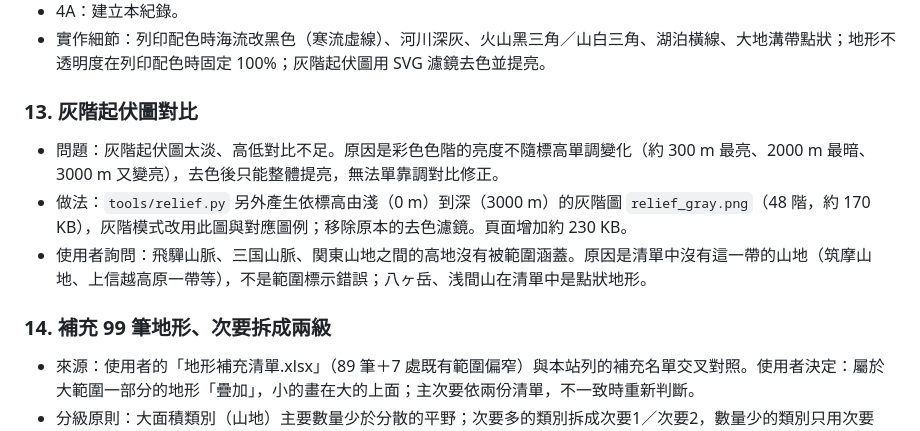
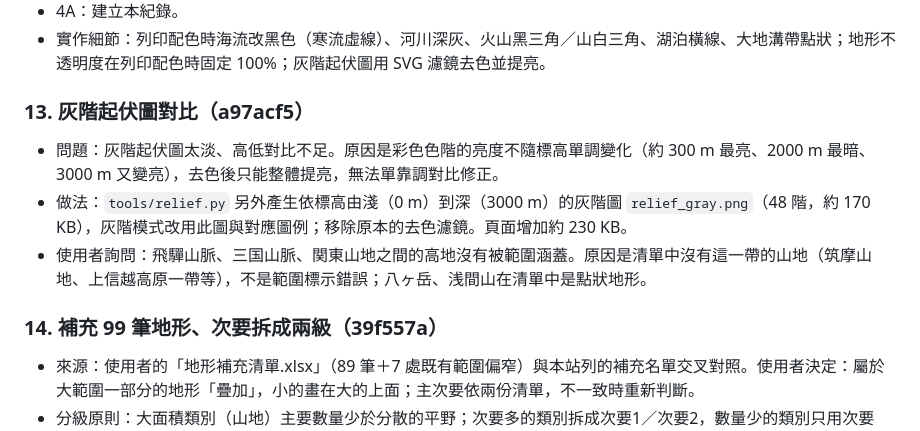
Before and after one commit to OwOddddd/japan-terrain-map, a Markdown page: docs/開發紀錄.md, the part around the change. Drawn GitHub-style.

Commit message:
開發紀錄：第 13、14 輪 commit 編號
Co-Authored-By: Claude Opus 5.5 <noreply@anthropic.com>

```diff
--- a/docs/開發紀錄.md
+++ b/docs/開發紀錄.md
@@ -69,12 +69,12 @@ https://github.com/OwOddddd/japan-terrain-map/commits/main 查看或還原。
 - 4A：建立本紀錄。
 - 實作細節：列印配色時海流改黑色（寒流虛線）、河川深灰、火山黑三角／山白三角、湖泊橫線、大地溝帶點狀；地形不透明度在列印配色時固定 100%；灰階起伏圖用 SVG 濾鏡去色並提亮。
 
-### 13. 灰階起伏圖對比
+### 13. 灰階起伏圖對比（a97acf5）
 - 問題：灰階起伏圖太淡、高低對比不足。原因是彩色色階的亮度不隨標高單調變化（約 300 m 最亮、2000 m 最暗、3000 m 又變亮），去色後只能整體提亮，無法單靠調對比修正。
 - 做法：`tools/relief.py` 另外產生依標高由淺（0 m）到深（3000 m）的灰階圖 `relief_gray.png`（48 階，約 170 KB），灰階模式改用此圖與對應圖例；移除原本的去色濾鏡。頁面增加約 230 KB。
 - 使用者詢問：飛驒山脈、三国山脈、関東山地之間的高地沒有被範圍涵蓋。原因是清單中沒有這一帶的山地（筑摩山地、上信越高原一帶等），不是範圍標示錯誤；八ヶ岳、浅間山在清單中是點狀地形。
 
-### 14. 補充 99 筆地形、次要拆成兩級
+### 14. 補充 99 筆地形、次要拆成兩級（39f557a）
 - 來源：使用者的「地形補充清單.xlsx」（89 筆＋7 處既有範圍偏窄）與本站列的補充名單交叉對照。使用者決定：屬於大範圍一部分的地形「疊加」，小的畫在大的上面；主次要依兩份清單，不一致時重新判斷。
 - 分級原則：大面積類別（山地）主要數量少於分散的平野；次要多的類別拆成次要1／次要2，數量少的類別只用次要1。結果：山脈 主要23／次要1 25／次要2 19、火山 22/28/9、平野 24/21/13、盆地 20/16/8，山、台地等不拆。
 - 分級不一致的重新判斷：筑摩山地→次要1（多數地圖帳未標）、六甲・金剛→次要1（與生駒山地同級，控制山地主要數量）、岡崎平野→主要（矢作川、工業地帶常考）、男体山→主要（中禪寺湖成因）、月山→次要1。既有的夕張山地、讃岐山脈、吉備高原改為次要1，使山地主要（23）少於平野主要（24）。
```
